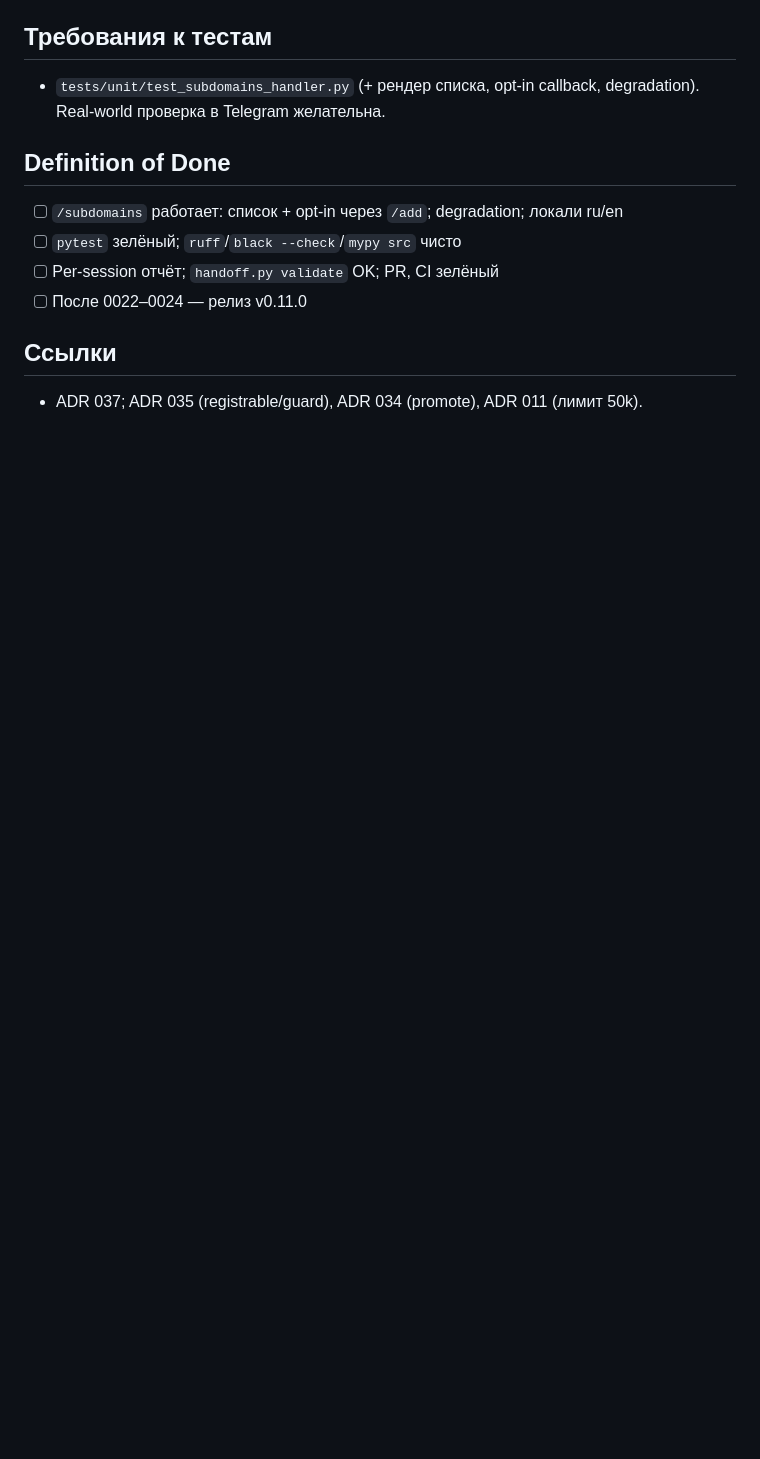
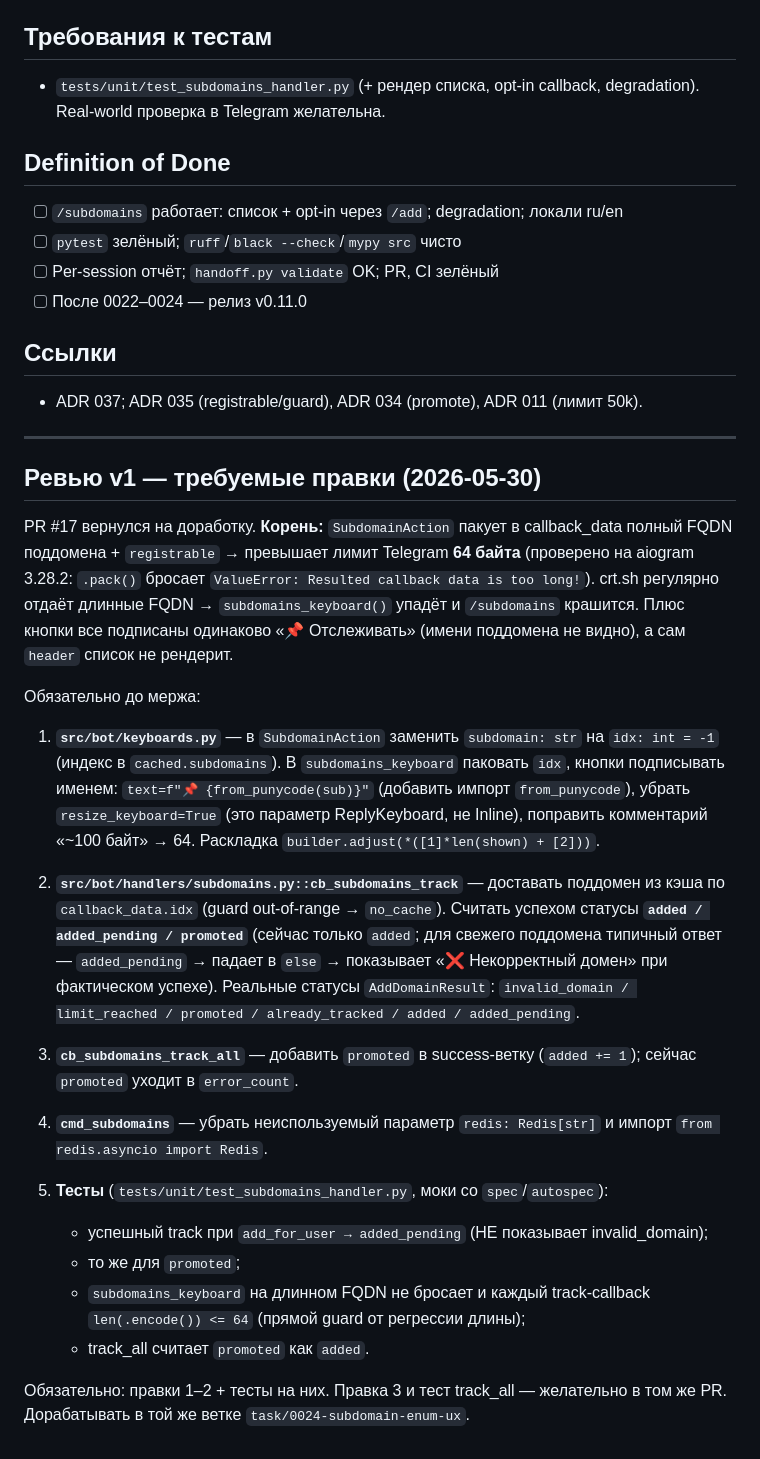
Before and after one commit to nmetluk/whois-watcher, a Markdown page: handoff/tasks/TASK-0024-subdomain-enum-ux.md, the part around the change. GitHub-like rendering; blank space fills up the shorter version.

Commit message:
task(TASK-0024): ревью v1 — требуемые правки (callback 64б через idx, статусы added_pending/promoted, тесты)
Архитектор вернул PR #17 на доработку: добавлена секция «Ревью v1» в тело
TASK-0024 (источник правды — репо, не чат). Исполнитель дорабатывает в той же
ветке task/0024-subdomain-enum-ux.

```diff
--- a/handoff/tasks/TASK-0024-subdomain-enum-ux.md
+++ b/handoff/tasks/TASK-0024-subdomain-enum-ux.md
@@ -71,3 +71,48 @@ ADR 037. crt.sh-запрос медленный → команда отвеча
 ## Ссылки
 
 - ADR 037; ADR 035 (registrable/guard), ADR 034 (promote), ADR 011 (лимит 50k).
+
+---
+
+## Ревью v1 — требуемые правки (2026-05-30)
+
+PR #17 вернулся на доработку. **Корень:** `SubdomainAction` пакует в
+callback_data полный FQDN поддомена + `registrable` → превышает лимит Telegram
+**64 байта** (проверено на aiogram 3.28.2: `.pack()` бросает
+`ValueError: Resulted callback data is too long!`). crt.sh регулярно отдаёт
+длинные FQDN → `subdomains_keyboard()` упадёт и `/subdomains` крашится. Плюс
+кнопки все подписаны одинаково «📌 Отслеживать» (имени поддомена не видно), а
+сам `header` список не рендерит.
+
+Обязательно до мержа:
+
+1. **`src/bot/keyboards.py`** — в `SubdomainAction` заменить `subdomain: str`
+   на `idx: int = -1` (индекс в `cached.subdomains`). В `subdomains_keyboard`
+   паковать `idx`, кнопки подписывать именем: `text=f"📌 {from_punycode(sub)}"`
+   (добавить импорт `from_punycode`), убрать `resize_keyboard=True` (это
+   параметр ReplyKeyboard, не Inline), поправить комментарий «~100 байт» → 64.
+   Раскладка `builder.adjust(*([1]*len(shown) + [2]))`.
+
+2. **`src/bot/handlers/subdomains.py::cb_subdomains_track`** — доставать
+   поддомен из кэша по `callback_data.idx` (guard out-of-range → `no_cache`).
+   Считать успехом статусы **`added / added_pending / promoted`** (сейчас
+   только `added`; для свежего поддомена типичный ответ — `added_pending` →
+   падает в `else` → показывает «❌ Некорректный домен» при фактическом успехе).
+   Реальные статусы `AddDomainResult`:
+   `invalid_domain / limit_reached / promoted / already_tracked / added / added_pending`.
+
+3. **`cb_subdomains_track_all`** — добавить `promoted` в success-ветку
+   (`added += 1`); сейчас `promoted` уходит в `error_count`.
+
+4. **`cmd_subdomains`** — убрать неиспользуемый параметр `redis: Redis[str]`
+   и импорт `from redis.asyncio import Redis`.
+
+5. **Тесты** (`tests/unit/test_subdomains_handler.py`, моки со `spec`/`autospec`):
+   - успешный track при `add_for_user → added_pending` (НЕ показывает invalid_domain);
+   - то же для `promoted`;
+   - `subdomains_keyboard` на длинном FQDN не бросает и каждый track-callback
+     `len(.encode()) <= 64` (прямой guard от регрессии длины);
+   - track_all считает `promoted` как `added`.
+
+Обязательно: правки 1–2 + тесты на них. Правка 3 и тест track_all — желательно
+в том же PR. Дорабатывать в той же ветке `task/0024-subdomain-enum-ux`.
```
